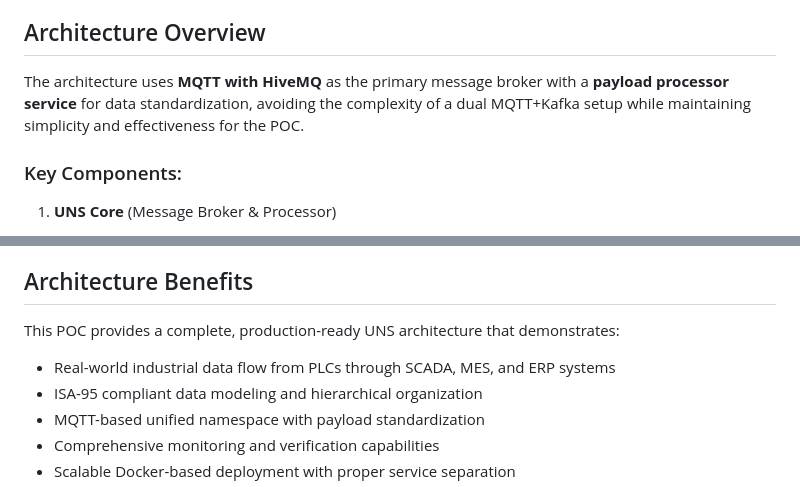
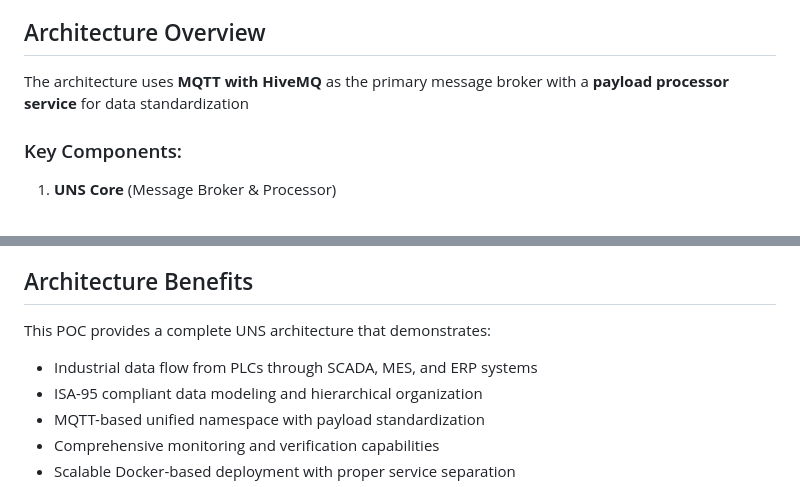
Before and after one commit to RadicalRumin/UNS-POC, a Markdown page: README.md, 2 parts joined by grey strips. Drawn GitHub-style.

Commit message:
Refine README for clarity and conciseness
Removed redundant phrasing for clarity in the README.

```diff
--- a/README.md
+++ b/README.md
@@ -4,7 +4,7 @@ This POC demonstrates a complete UNS (Unified Namespace) architecture implementi
 
 ## Architecture Overview
 
-The architecture uses **MQTT with HiveMQ** as the primary message broker with a **payload processor service** for data standardization, avoiding the complexity of a dual MQTT+Kafka setup while maintaining simplicity and effectiveness for the POC.
+The architecture uses **MQTT with HiveMQ** as the primary message broker with a **payload processor service** for data standardization
 
 ### Key Components:
 
@@ -255,9 +255,9 @@ docker-compose up -d
 
 ## Architecture Benefits
 
-This POC provides a complete, production-ready UNS architecture that demonstrates:
+This POC provides a complete UNS architecture that demonstrates:
 
-- Real-world industrial data flow from PLCs through SCADA, MES, and ERP systems
+- Industrial data flow from PLCs through SCADA, MES, and ERP systems
 - ISA-95 compliant data modeling and hierarchical organization
 - MQTT-based unified namespace with payload standardization
 - Comprehensive monitoring and verification capabilities
```
